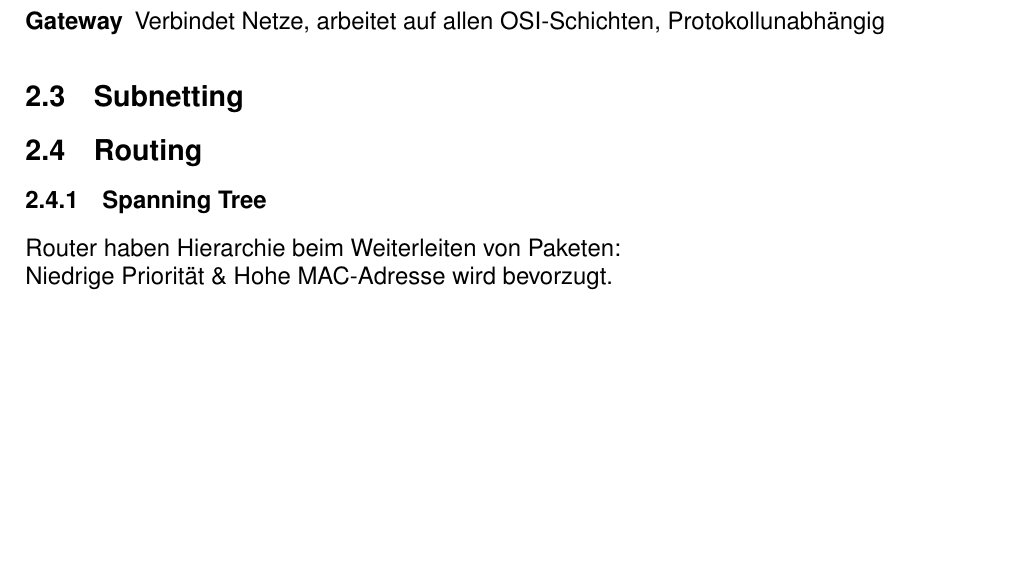
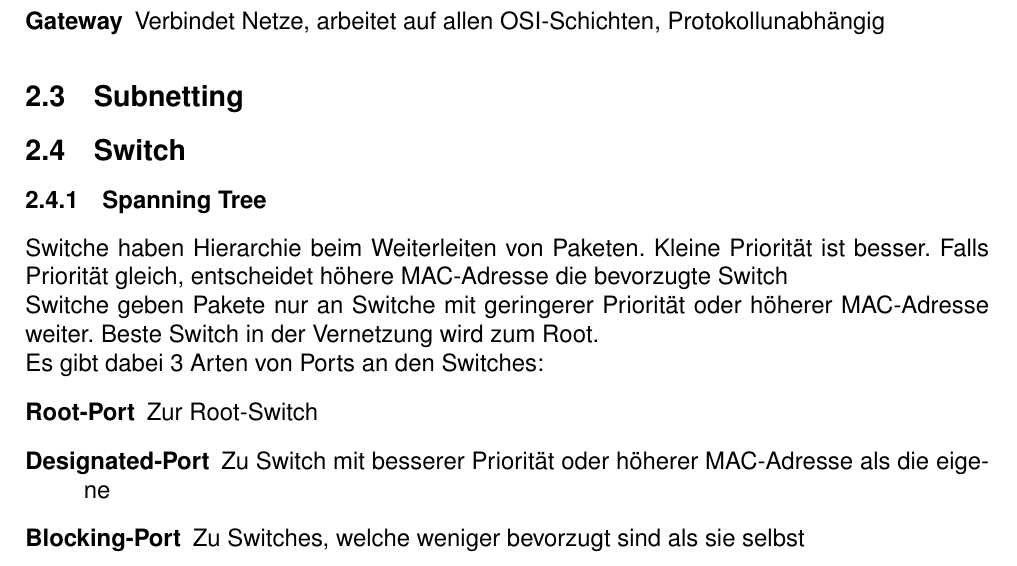
Before and after one commit to RauschRobin/Netztechnik, a LaTeX document (Netztechnik.tex): part of page 2 of 3 before the commit and part of page 2 of 4 after it, cut so that both start at the same text, the shorter picture padded with empty space. Compiled offline with pdfLaTeX.

```diff
--- a/Netztechnik.tex
+++ b/Netztechnik.tex
@@ -64,10 +64,18 @@
 
 		\subsection{Subnetting}
 
-		\subsection{Routing}
+		\subsection{Switch}
 			\subsubsection{Spanning Tree}
-				Router haben Hierarchie beim Weiterleiten von Paketen:\\
-				Niedrige Priorität \& Hohe MAC-Adresse wird bevorzugt.
+				Switche haben Hierarchie beim Weiterleiten von Paketen. Kleine Priorität ist besser. Falls Priorität gleich, entscheidet höhere MAC-Adresse die bevorzugte Switch\\
+				Switche geben Pakete nur an Switche mit geringerer Priorität oder höherer MAC-Adresse weiter. Beste Switch in der Vernetzung wird zum Root.\\
+				Es gibt dabei 3 Arten von Ports an den Switches:
+				\begin{description}
+					\item[Root-Port] Zur Root-Switch
+					\item[Designated-Port] Zu Switch mit besserer Priorität oder höherer MAC-Adresse als die eigene
+					\item[Blocking-Port] Zu Switches, welche weniger bevorzugt sind als sie selbst
+				\end{description}
+
+				\includegraphics[scale=0.5]{Bilder/RouterVermascht.png}
 
 	\section{Kabel}
 
```
Also changed, not shown: Bilder/Huffmann-Baum.png (added), Bilder/RouterVermascht.png (added), Netztechnik.pdf.
